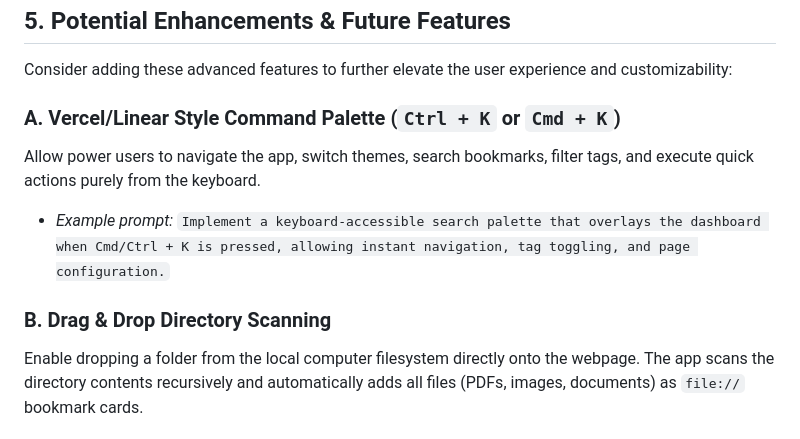
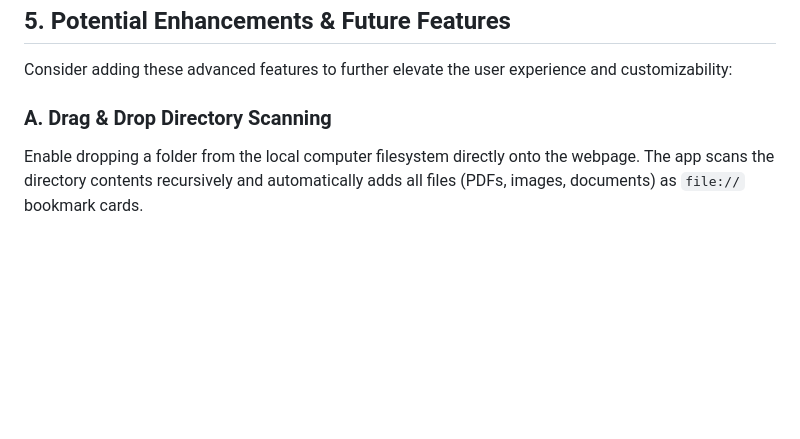
Before and after one commit to ddcash/SE-Dashboard, a Markdown page: DOCS/bookmark_manager_plan.md, the part around the change. Drawn GitHub-style; blank space fills up the shorter version.

```diff
--- a/DOCS/bookmark_manager_plan.md
+++ b/DOCS/bookmark_manager_plan.md
@@ -194,11 +194,7 @@ Build a parser utility in Javascript/TypeScript that runs entirely on the client
 
 Consider adding these advanced features to further elevate the user experience and customizability:
 
-### A. Vercel/Linear Style Command Palette (`Ctrl + K` or `Cmd + K`)
-Allow power users to navigate the app, switch themes, search bookmarks, filter tags, and execute quick actions purely from the keyboard.
-* *Example prompt:* `Implement a keyboard-accessible search palette that overlays the dashboard when Cmd/Ctrl + K is pressed, allowing instant navigation, tag toggling, and page configuration.`
-
-### B. Drag & Drop Directory Scanning
+### A. Drag & Drop Directory Scanning
 Enable dropping a folder from the local computer filesystem directly onto the webpage. The app scans the directory contents recursively and automatically adds all files (PDFs, images, documents) as `file://` bookmark cards.
 
 ### C. Expandable Markdown Notes (Knowledge Card)
```
Also changed, not shown: README.md (+17 -21 lines).
